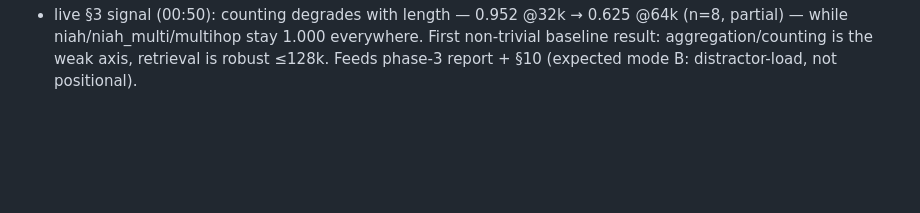
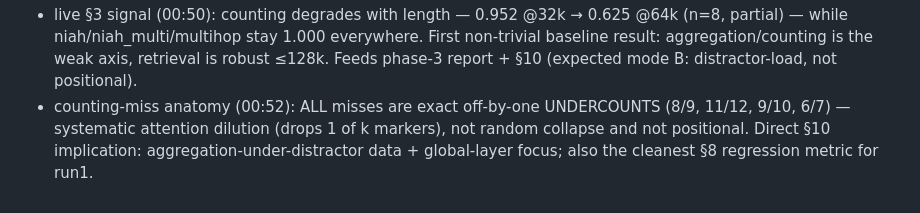
Before and after one commit to lobanov/muse-glimmer-long-ctx, a Markdown page: STATUS.md, the part around the change. GitHub-like rendering; blank space fills up the shorter version.

Commit message:
status: counting-miss anatomy — all off-by-one undercounts (systematic attention dilution); §10/§8 implication recorded

```diff
--- a/STATUS.md
+++ b/STATUS.md
@@ -86,3 +86,7 @@ Last updated: 2026-08-15.
   partial) — while niah/niah_multi/multihop stay 1.000 everywhere. First non-trivial
   baseline result: aggregation/counting is the weak axis, retrieval is robust ≤128k.
   Feeds phase-3 report + §10 (expected mode B: distractor-load, not positional).
+- counting-miss anatomy (00:52): ALL misses are exact off-by-one UNDERCOUNTS (8/9, 11/12,
+  9/10, 6/7) — systematic attention dilution (drops 1 of k markers), not random collapse
+  and not positional. Direct §10 implication: aggregation-under-distractor data +
+  global-layer focus; also the cleanest §8 regression metric for run1.
```
